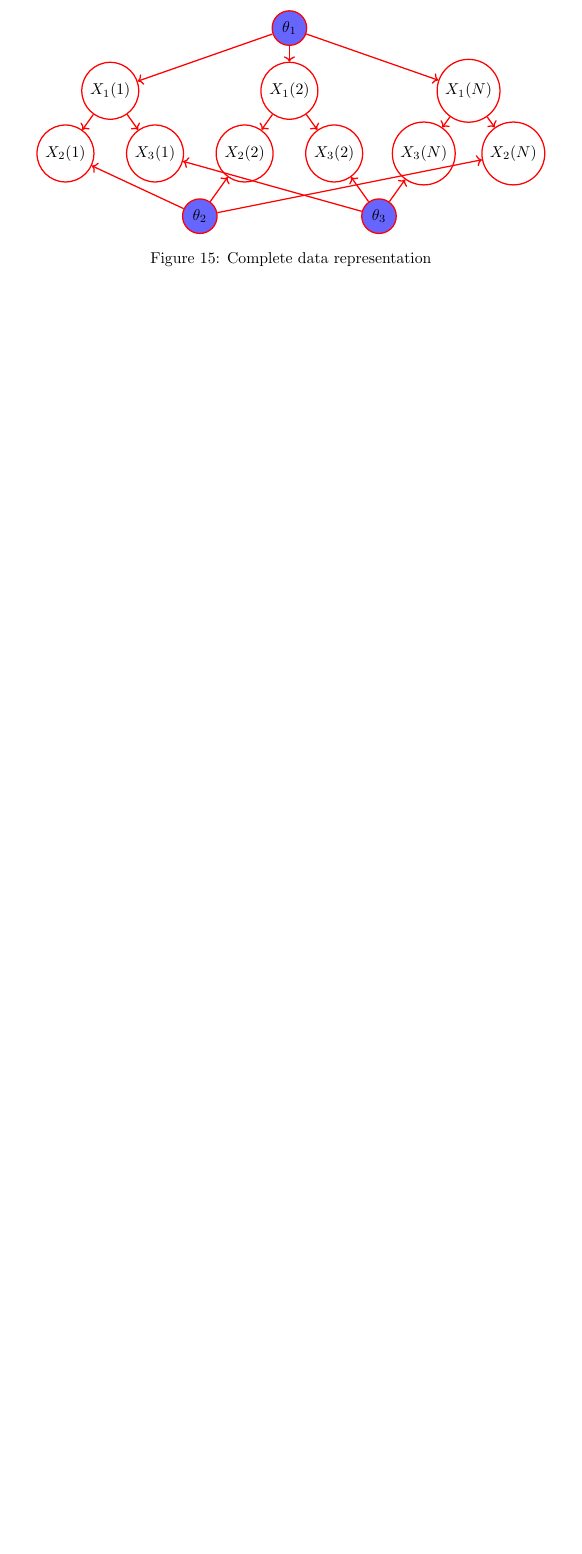
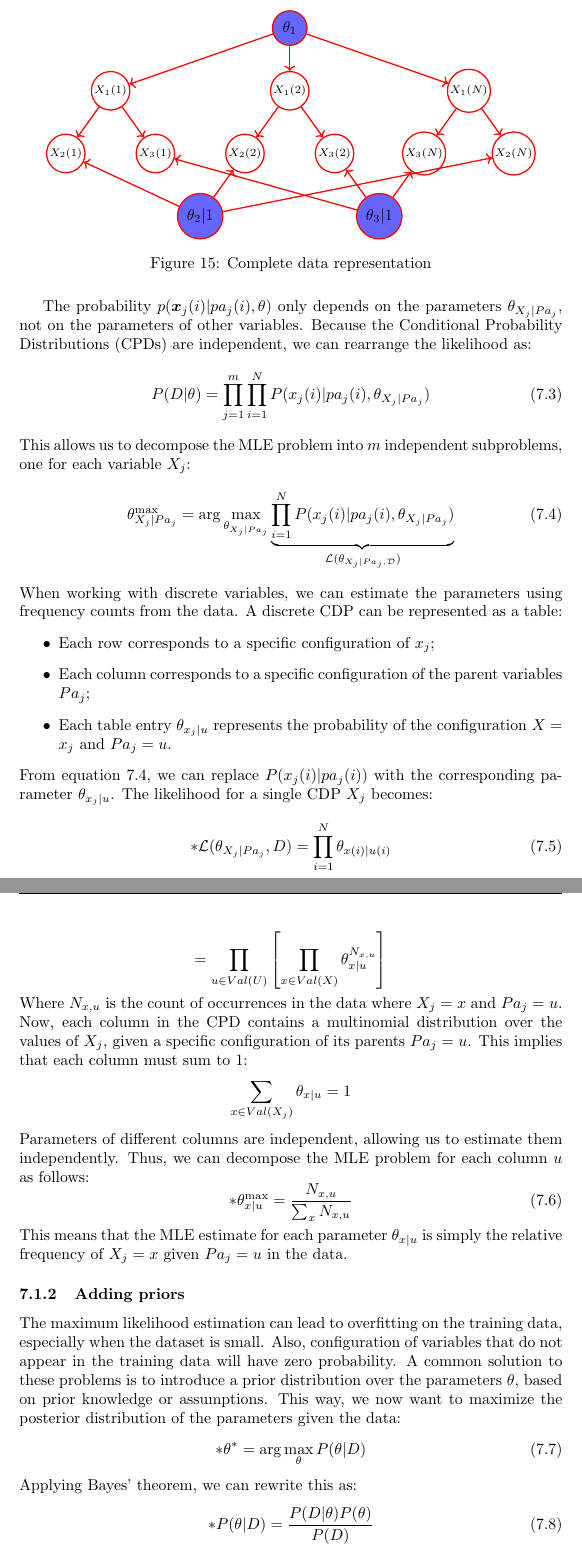
Before and after one commit to 446f6e6e79/Machine-Learning-Notes, a LaTeX document (notes.tex, which reads sections/LearningBN.tex, setup.tex): part of page 47 of 102 before the commit and two parts of pages 47 and 48 of 104 after it, the two joined at a grey line, cut so that both start at the same text, the shorter picture padded with empty space. Compiled offline with pdfLaTeX.

Commit message:
Added learning BN

```diff
--- a/sections/LearningBN.tex
+++ b/sections/LearningBN.tex
@@ -29,11 +30,13 @@ Where:
 Graphically, we can represent the likelihood as follows:
 \begin{figure}[H]
 \centering
-    \begin{tikzpicture}
+    \begin{tikzpicture}[
+      bn-node/.style={circle, draw=red, thick, minimum size=10pt, inner sep=1pt, font=\scriptsize}
+    ]
     % Theta nodes
     \node[bn-theta] (TC) at (0, 2.8) {$\theta_1$};
-    \node[bn-theta] (TA) at (-2, -1.4) {$\theta_{2}$};
-    \node[bn-theta] (TB) at (2, -1.4) {$\theta_{3}$};
+    \node[bn-theta] (TA) at (-2, -1.4) {$\theta_{2}|1$};
+    \node[bn-theta] (TB) at (2, -1.4) {$\theta_{3}|1$};
     % Nodes
     \node[bn-node] (C1) at (-4, 1.4) {$X_1(1)$};
     \node[bn-node] (A1) at (-5, 0) {$X_2(1)$};
@@ -68,3 +71,55 @@ Graphically, we can represent the likelihood as follows:
     \end{tikzpicture}
     \caption{Complete data representation}
 \end{figure}
+The probability $p(\boldsymbol{x}_j(i) | pa_j(i), \theta)$ only depends on the parameters $\theta_{X_j|Pa_j}$,
+not on the parameters of other variables.
+Because the Conditional Probability Distributions (CPDs) are independent, we can rearrange the likelihood as:
+\begin{equation}
+    P(D|\theta) = \prod_{j=1}^{m} \prod_{i=1}^{N} P(x_j(i) | pa_j(i), \theta_{X_j|Pa_j})
+\end{equation}
+This allows us to decompose the MLE problem into $m$ independent subproblems, one for each variable $X_j$:
+\begin{equation}
+    \label{eq:mle-subproblem}
+    \theta_{X_j|Pa_j}^{\max} = \arg\max_{\theta_{X_j|Pa_j}}\underbrace{\prod_{i=1}^{N} P(x_j(i) | pa_j(i), \theta_{X_j|Pa_j})}_{\mathcal{L}(\theta_{X_j|Pa_j, \mathcal{D}})}
+\end{equation}
+When working with discrete variables, we can estimate the parameters using frequency counts from the data.
+A discrete CDP can be represented as a table:
+\begin{itemize}
+    \item Each row corresponds to a specific configuration of $x_j$;
+    \item Each column corresponds to a specific configuration of the parent variables $Pa_j$;
+    \item Each table entry $\theta_{x_j|u}$ represents the probability of the configuration $X = x_j$ and $Pa_j = u$.
+\end{itemize}
+From equation \ref{eq:mle-subproblem}, we can replace $P(x_j(i) | pa_j(i))$ with the corresponding parameter $\theta_{x_j|u}$.
+The likelihood for a single CDP $X_j$ becomes:
+\begin{equation}*
+    \mathcal{L}(\theta_{X_j|Pa_j}, D) = \prod_{i=1}^{N} \theta_{x(i)|u(i)}
+\end{equation}
+\begin{equation*}
+    = \prod_{u \in Val(U)} \left[\prod_{x \in Val(X)} \theta_{x|u}^{N_{x,u}}\right]
+\end{equation*}
+Where $N_{x,u}$ is the count of occurrences in the data where $X_j = x$ and $Pa_j = u$.
+Now, each column in the CPD contains a multinomial distribution over the values of $X_j$,
+given a specific configuration of its parents $Pa_j = u$.
+This implies that each column must sum to 1:
+\[\sum_{x \in Val(X_j)} \theta_{x|u} = 1\]
+Parameters of different columns are independent, allowing us to estimate them independently.
+Thus, we can decompose the MLE problem for each column $u$ as follows:
+\begin{equation}*
+    \theta_{x|u}^{\max} = \frac{N_{x,u}}{\sum_{x} N_{x,u}}
+\end{equation}
+This means that the MLE estimate for each parameter $\theta_{x|u}$ is simply the relative frequency of $X_j = x$
+given $Pa_j = u$ in the data.
+
+\subsubsection{Adding priors}
+The maximum likelihood estimation can lead to overfitting on the training data, especially when the dataset is small.
+Also, configuration of variables that do not appear in the training data will have zero probability.
+A common solution to these problems is to introduce a prior distribution over the parameters $\theta$,
+based on prior knowledge or assumptions.
+This way, we now want to maximize the posterior distribution of the parameters given the data:
+\begin{equation}*
+    \theta^* = \arg\max_{\theta} P(\theta | D)
+\end{equation}
+Applying Bayes' theorem, we can rewrite this as:
+\begin{equation}*
+    P(\theta | D) =\frac{P(D | \theta) P(\theta)}{P(D)}
+\end{equation}
--- a/setup.tex
+++ b/setup.tex
@@ -20,9 +20,8 @@
 \usepackage{fancyhdr} % Aggiunto per intestazioni personalizzate
 \usepackage{mdframed}
 \usepackage{tikz}
-\usetikzlibrary{arrows.meta, calc, positioning, backgrounds}
+\usetikzlibrary{arrows.meta, calc, positioning, backgrounds, shapes.geometric}
 \usepackage{pgfplots}
-\usetikzlibrary{arrows.meta, calc}
 
 % Command to get the current month name
 \newcommand{\MonthName}{
```
Also changed, not shown: sections/BayesianNetwork.tex (+4 -1 lines), notes.pdf, sections/LearningBN.tex (26 more changed lines).
